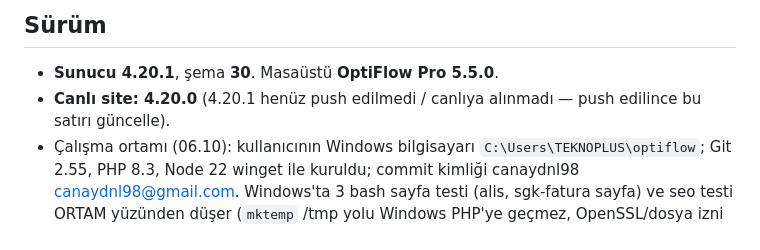
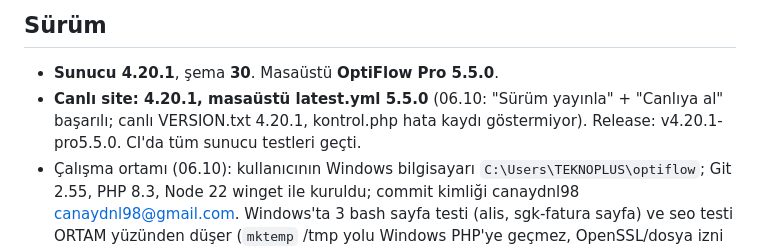
Before and after one commit to can2821998-creator/optiflow, a Markdown page: DURUM.md, the part around the change. Rendered like a GitHub page.

Commit message:
DURUM: canlı 4.20.1

```diff
--- a/DURUM.md
+++ b/DURUM.md
@@ -4,7 +4,8 @@
 
 ## Sürüm
 - **Sunucu 4.20.1**, şema **30**. Masaüstü **OptiFlow Pro 5.5.0**.
-- **Canlı site: 4.20.0** (4.20.1 henüz push edilmedi / canlıya alınmadı — push edilince bu satırı güncelle).
+- **Canlı site: 4.20.1, masaüstü latest.yml 5.5.0** (06.10: "Sürüm yayınla" + "Canlıya al" başarılı; canlı VERSION.txt
+  4.20.1, kontrol.php hata kaydı göstermiyor). Release: v4.20.1-pro5.5.0. CI'da tüm sunucu testleri geçti.
 - Çalışma ortamı (06.10): kullanıcının Windows bilgisayarı `C:\Users\TEKNOPLUS\optiflow`; Git 2.55, PHP 8.3, Node 22
   winget ile kuruldu; commit kimliği canaydnl98 <canaydnl98@gmail.com>. Windows'ta 3 bash sayfa testi (alis, sgk-fatura
   sayfa) ve seo testi ORTAM yüzünden düşer (`mktemp` /tmp yolu Windows PHP'ye geçmez, OpenSSL/dosya izni farkı);
```
